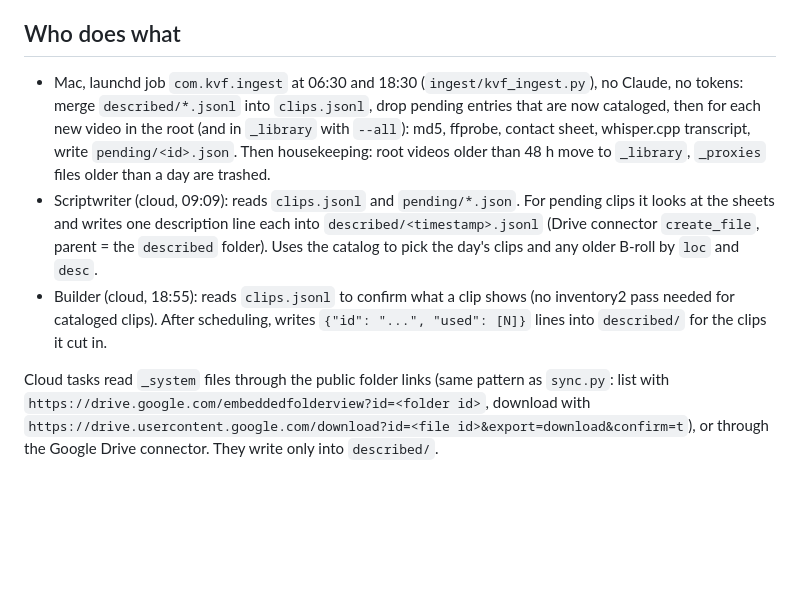
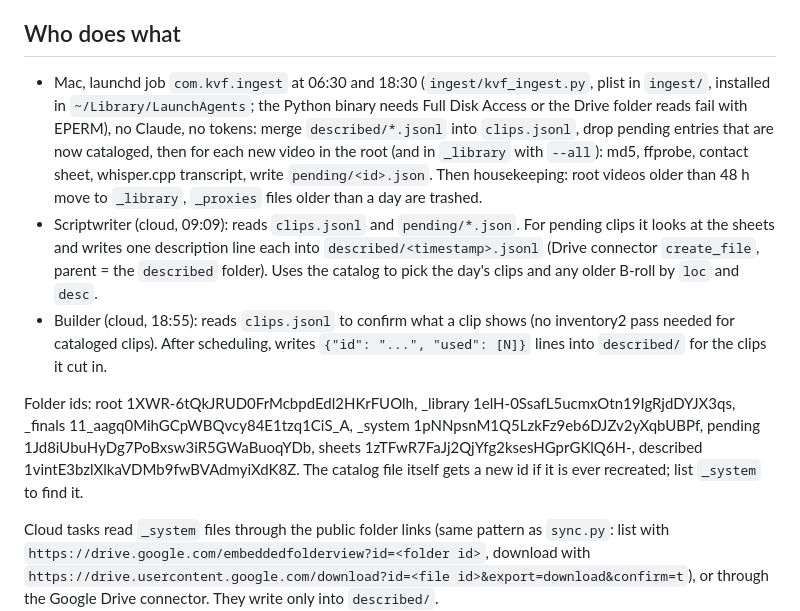
Before and after one commit to kentclub/kvf-pipeline, a Markdown page: docs/catalog.md, the part around the change. GitHub-like rendering; blank space fills up the shorter version.

Commit message:
Catalog doc: folder ids, launchd note
Co-Authored-By: Claude Fable 5.1 <noreply@anthropic.com>
Claude-Session: https://claude.ai/code/session_01CLAAuZkYJkyBMtZWuHyffT

```diff
--- a/docs/catalog.md
+++ b/docs/catalog.md
@@ -23,10 +23,12 @@ The clip id is the number before `__` in the iPhone file name (`81490370418__197
 
 ## Who does what
 
-- Mac, launchd job `com.kvf.ingest` at 06:30 and 18:30 (`ingest/kvf_ingest.py`), no Claude, no tokens:
+- Mac, launchd job `com.kvf.ingest` at 06:30 and 18:30 (`ingest/kvf_ingest.py`, plist in `ingest/`, installed in `~/Library/LaunchAgents`; the Python binary needs Full Disk Access or the Drive folder reads fail with EPERM), no Claude, no tokens:
   merge `described/*.jsonl` into `clips.jsonl`, drop pending entries that are now cataloged, then for each new video in the root (and in `_library` with `--all`): md5, ffprobe, contact sheet, whisper.cpp transcript, write `pending/<id>.json`. Then housekeeping: root videos older than 48 h move to `_library`, `_proxies` files older than a day are trashed.
 - Scriptwriter (cloud, 09:09): reads `clips.jsonl` and `pending/*.json`. For pending clips it looks at the sheets and writes one description line each into `described/<timestamp>.jsonl` (Drive connector `create_file`, parent = the `described` folder). Uses the catalog to pick the day's clips and any older B-roll by `loc` and `desc`.
 - Builder (cloud, 18:55): reads `clips.jsonl` to confirm what a clip shows (no inventory2 pass needed for cataloged clips). After scheduling, writes `{"id": "...", "used": [N]}` lines into `described/` for the clips it cut in.
+
+Folder ids: root 1XWR-6tQkJRUD0FrMcbpdEdl2HKrFUOlh, _library 1elH-0SsafL5ucmxOtn19IgRjdDYJX3qs, _finals 11_aagq0MihGCpWBQvcy84E1tzq1CiS_A, _system 1pNNpsnM1Q5LzkFz9eb6DJZv2yXqbUBPf, pending 1Jd8iUbuHyDg7PoBxsw3iR5GWaBuoqYDb, sheets 1zTFwR7FaJj2QjYfg2ksesHGprGKlQ6H-, described 1vintE3bzlXlkaVDMb9fwBVAdmyiXdK8Z. The catalog file itself gets a new id if it is ever recreated; list `_system` to find it.
 
 Cloud tasks read `_system` files through the public folder links (same pattern as `sync.py`: list with `https://drive.google.com/embeddedfolderview?id=<folder id>`, download with `https://drive.usercontent.google.com/download?id=<file id>&export=download&confirm=t`), or through the Google Drive connector. They write only into `described/`.
 
```
